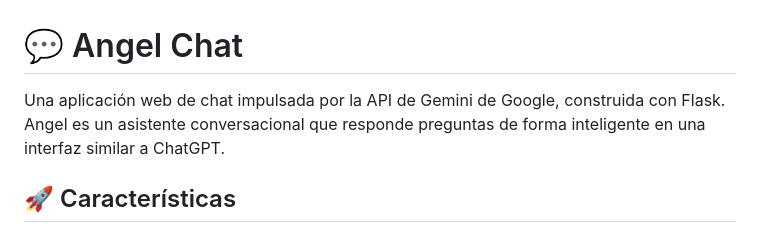
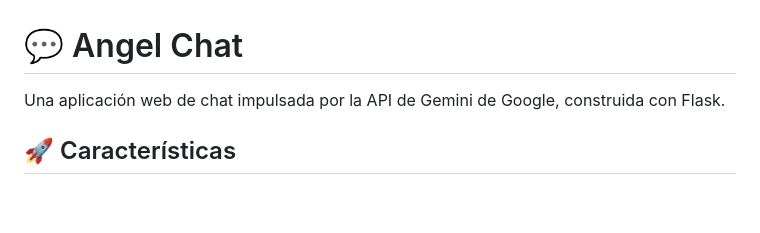
Before and after one commit to angelpro17/IA-Gemini, a Markdown page: README.md, the part around the change. Rendered like a GitHub page; blank space fills up the shorter version.

```diff
--- a/README.md
+++ b/README.md
@@ -1,6 +1,6 @@
 # 💬 Angel Chat
 
-Una aplicación web de chat impulsada por la API de Gemini de Google, construida con Flask. Angel es un asistente conversacional que responde preguntas de forma inteligente en una interfaz similar a ChatGPT.
+Una aplicación web de chat impulsada por la API de Gemini de Google, construida con Flask.
 
 ## 🚀 Características
 
```
